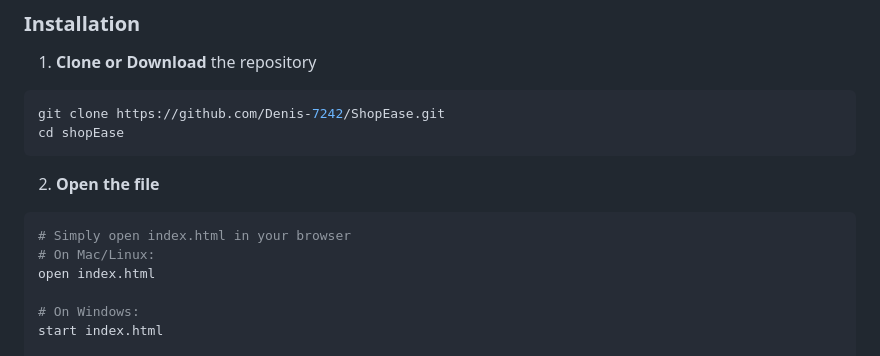
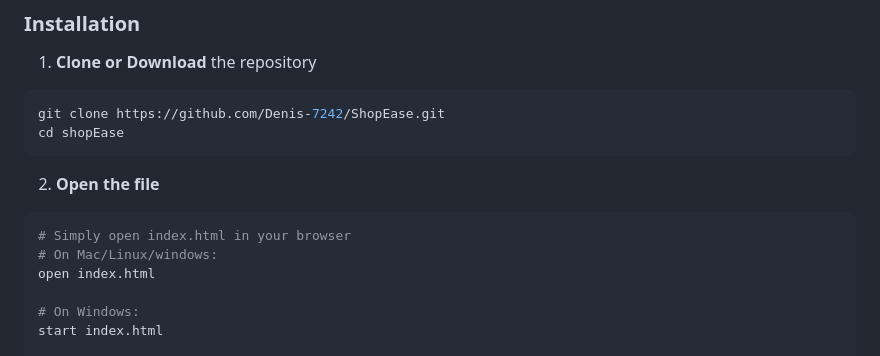
Before and after one commit to Denis-7242/ShopEase, a Markdown page: README.md, the part around the change. Drawn GitHub-style.

````diff
--- a/README.md
+++ b/README.md
@@ -59,7 +59,7 @@ cd shopEase
 
 ```bash
 # Simply open index.html in your browser
-# On Mac/Linux:
+# On Mac/Linux/windows:
 open index.html
 
 # On Windows:
````
